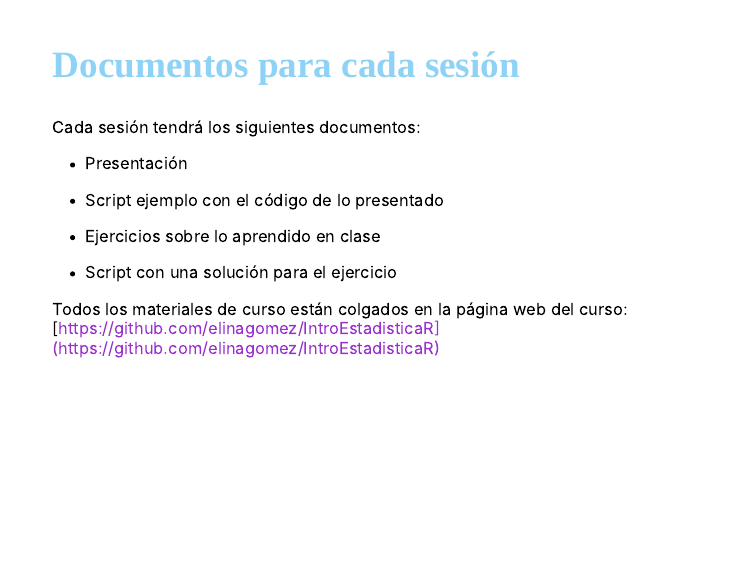
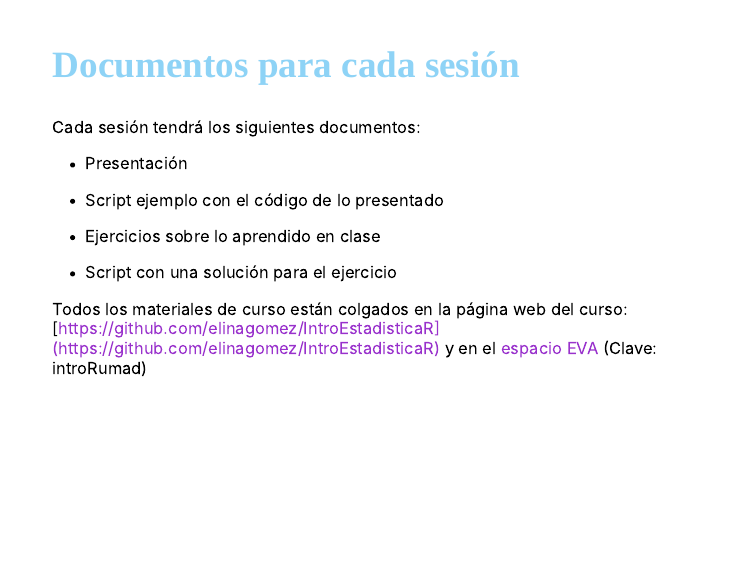
Before and after one commit to elinagomez/IntroEstadisticaR, an R Markdown document (Clase_1.Rmd): page 18 of 57. The pictures show the slides in the output file Clase_1.html that the author committed with the source; the slides are laid out offline by our stand-in for remark.js, each with all of its steps uncovered, in fonts that may differ from those the slides ask for, and without slide numbers, shadows or browser add-ons; a font, style sheet, LaTeX package, included part or bibliography that could not be used is replaced or left out; library style sheets and scripts come from the installed R packages.

Commit message:
clase_1eva

```diff
--- a/Clase_1.Rmd
+++ b/Clase_1.Rmd
@@ -275,7 +275,7 @@ Cada sesión tendrá los siguientes documentos:
 
 - Script con una solución para el ejercicio
 
-Todos los materiales de curso están colgados en la página web del curso: [https://github.com/elinagomez/IntroEstadisticaR](https://github.com/elinagomez/IntroEstadisticaR)
+Todos los materiales de curso están colgados en la página web del curso: [https://github.com/elinagomez/IntroEstadisticaR](https://github.com/elinagomez/IntroEstadisticaR) y en el [espacio EVA](https://eva.fcs.udelar.edu.uy/course/edit.php?id=1057) (Clave: introRumad)
 
 ---
 
```
Also changed, not shown: Clase_1.html.
